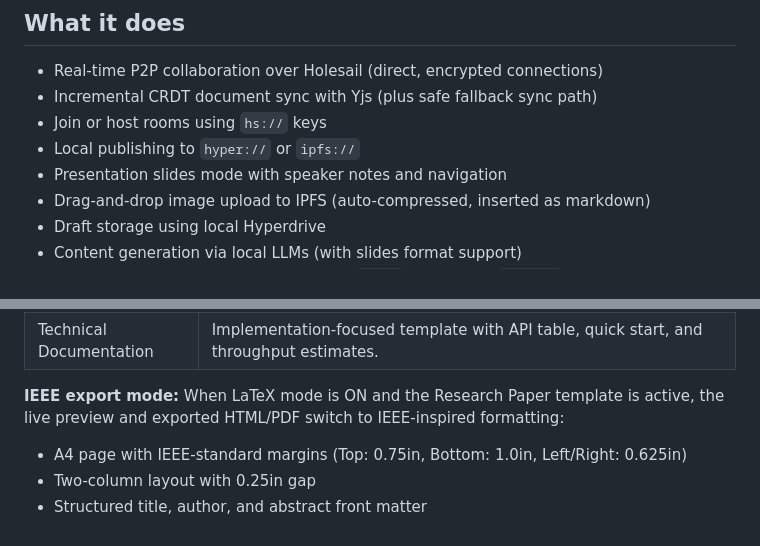
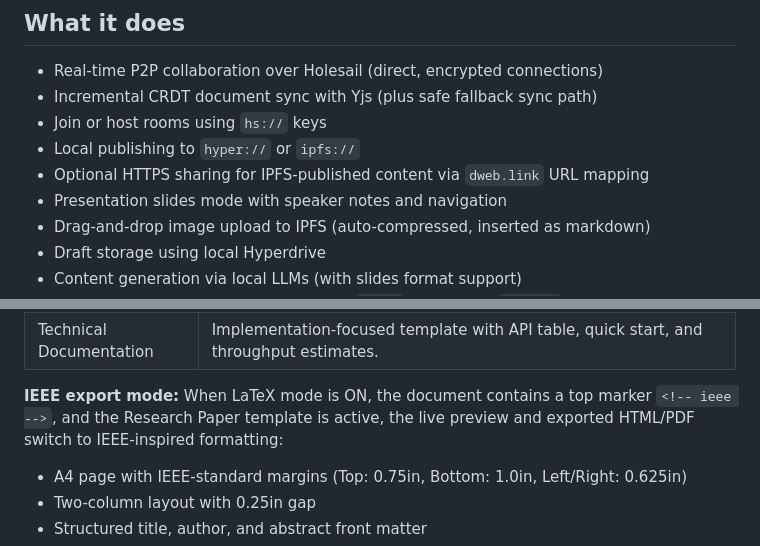
Before and after one commit to p2plabsxyz/p2pmd, a Markdown page: README.md, 2 parts joined by grey strips. Rendered like a GitHub page.

Commit message:
docs : update README for IEEE marker gating and publish mapping

```diff
--- a/README.md
+++ b/README.md
@@ -11,6 +11,7 @@ P2P Markdown is a real-time, peer-to-peer collaborative markdown editor built in
 - Incremental CRDT document sync with Yjs (plus safe fallback sync path)
 - Join or host rooms using `hs://` keys
 - Local publishing to `hyper://` or `ipfs://`
+- Optional HTTPS sharing for IPFS-published content via `dweb.link` URL mapping
 - Presentation slides mode with speaker notes and navigation
 - Drag-and-drop image upload to IPFS (auto-compressed, inserted as markdown)
 - Draft storage using local Hyperdrive
@@ -76,7 +77,7 @@ p2pmd supports offline LaTeX math rendering via [KaTeX](https://katex.org/) —
 | Technical Documentation | Implementation-focused template with API table, quick start, and throughput estimates. |
 
 **IEEE export mode:**
-When LaTeX mode is ON and the Research Paper template is active, the live preview and exported HTML/PDF switch to IEEE-inspired formatting:
+When LaTeX mode is ON, the document contains a top marker `<!-- ieee -->`, and the Research Paper template is active, the live preview and exported HTML/PDF switch to IEEE-inspired formatting:
 - A4 page with IEEE-standard margins (Top: 0.75in, Bottom: 1.0in, Left/Right: 0.625in)
 - Two-column layout with 0.25in gap
 - Structured title, author, and abstract front matter
```
